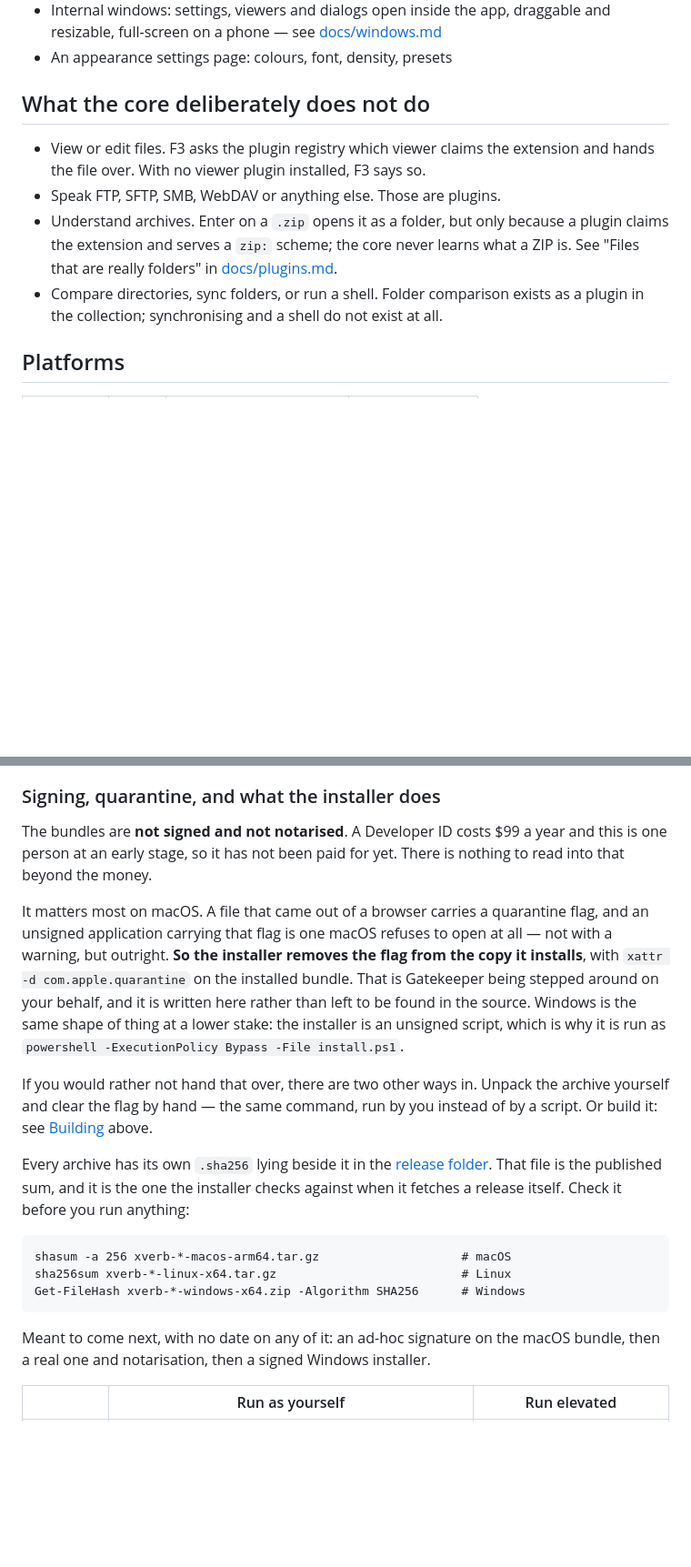
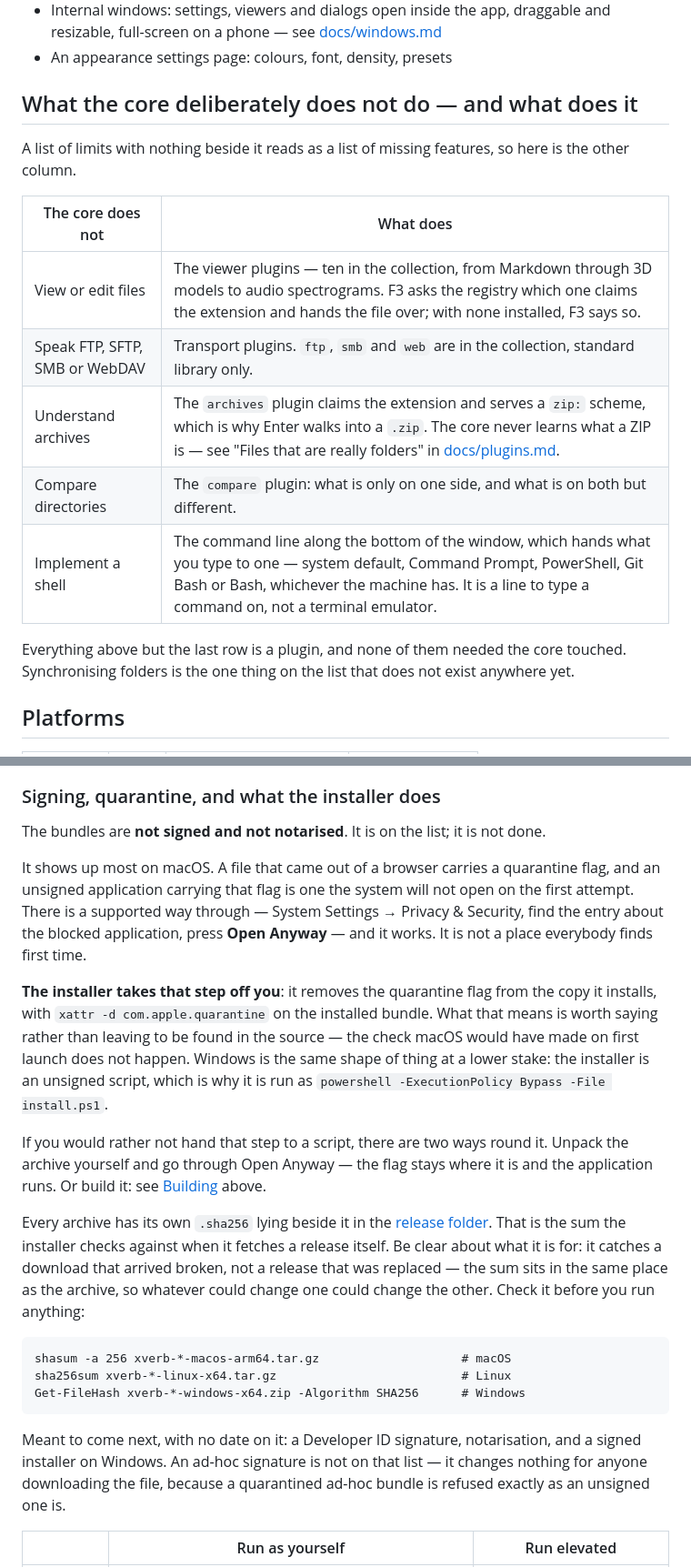
Before and after one commit to xsm909/xverb, a Markdown page: README.md, 2 parts joined by grey strips. Shown at 91% size. Drawn GitHub-style; blank space fills up the shorter version.

Commit message:
The README stops claiming there is no shell, and stops overstating what Gatekeeper does
Three things in here were wrong rather than merely thin, and the first is the
one that would have been found in this repository in a minute.

The core does run a shell. `lib/ui/shell/command_line_bar.dart` and
`lib/core/shell/shell_kind.dart` are in the published source: a Total Commander
style command line with a shell picker — system default, Command Prompt,
PowerShell, Git Bash, Bash — and a console. "Compare directories, sync folders,
or run a shell" put all three in the same sentence, and only synchronising
belongs there.

So the list of what the core deliberately does not do has a second column. A
list of limits with nothing beside it reads as a list of missing features:
somebody who spent an hour with this file came away believing there was no
directory comparison and no command line, which is the opposite of what the
list was for. Every row but the last is a plugin, and the last is the command
line, which is a line to type a command on rather than a terminal emulator —
said in those words so the comparison with a real terminal is not invited.

macOS does not refuse to open an unsigned application outright. System Settings
→ Privacy & Security → Open Anyway is the supported way through, and it has
been the only one since Sequoia took away Control-click. What the installer
does is take that step off the reader, not rescue them from a system that left
no way in, and the paragraph now says which. The reason for there being no
signature is gone with it: the fact belongs here, the budget does not.

The checksum paragraph says what the sum is not for. It catches a download that
arrived broken, not a release that was replaced — it sits in the same place as
the archive.

The ad-hoc signature is off the list of what comes next. Measured on macOS
26.5.2 rather than assumed: a quarantined unsigned bundle is rejected by spctl
and does not run, and the same bundle after `codesign --sign -`, quarantined
again, is rejected and does not run. It would have changed nothing for anyone
downloading a file.

`zip-viewer` has never existed. The folder in the collection is `archives`.

The same wording is on the site, and the plugin collection's README has had the
third copy of the iOS claim taken out of it.

````diff
--- a/README.md
+++ b/README.md
@@ -42,17 +42,22 @@ question — what it does that the one you already have does not — see
   and resizable, full-screen on a phone — see [docs/windows.md](docs/windows.md)
 - An appearance settings page: colours, font, density, presets
 
-## What the core deliberately does not do
+## What the core deliberately does not do — and what does it
 
-- View or edit files. F3 asks the plugin registry which viewer claims the
-  extension and hands the file over. With no viewer plugin installed, F3 says so.
-- Speak FTP, SFTP, SMB, WebDAV or anything else. Those are plugins.
-- Understand archives. Enter on a `.zip` opens it as a folder, but only because
-  a plugin claims the extension and serves a `zip:` scheme; the core never
-  learns what a ZIP is. See "Files that are really folders" in
-  [docs/plugins.md](docs/plugins.md).
-- Compare directories, sync folders, or run a shell. Folder comparison exists
-  as a plugin in the collection; synchronising and a shell do not exist at all.
+A list of limits with nothing beside it reads as a list of missing features, so
+here is the other column.
+
+| The core does not | What does |
+| --- | --- |
+| View or edit files | The viewer plugins — ten in the collection, from Markdown through 3D models to audio spectrograms. F3 asks the registry which one claims the extension and hands the file over; with none installed, F3 says so. |
+| Speak FTP, SFTP, SMB or WebDAV | Transport plugins. `ftp`, `smb` and `web` are in the collection, standard library only. |
+| Understand archives | The `archives` plugin claims the extension and serves a `zip:` scheme, which is why Enter walks into a `.zip`. The core never learns what a ZIP is — see "Files that are really folders" in [docs/plugins.md](docs/plugins.md). |
+| Compare directories | The `compare` plugin: what is only on one side, and what is on both but different. |
+| Implement a shell | The command line along the bottom of the window, which hands what you type to one — system default, Command Prompt, PowerShell, Git Bash or Bash, whichever the machine has. It is a line to type a command on, not a terminal emulator. |
+
+Everything above but the last row is a plugin, and none of them needed the core
+touched. Synchronising folders is the one thing on the list that does not exist
+anywhere yet.
 
 ## Platforms
 
@@ -137,28 +142,36 @@ against its published sum.
 
 ### Signing, quarantine, and what the installer does
 
-The bundles are **not signed and not notarised**. A Developer ID costs $99 a
-year and this is one person at an early stage, so it has not been paid for yet.
-There is nothing to read into that beyond the money.
+The bundles are **not signed and not notarised**. It is on the list; it is not
+done.
 
-It matters most on macOS. A file that came out of a browser carries a
-quarantine flag, and an unsigned application carrying that flag is one macOS
-refuses to open at all — not with a warning, but outright. **So the installer
-removes the flag from the copy it installs**, with
-`xattr -d com.apple.quarantine` on the installed bundle. That is Gatekeeper
-being stepped around on your behalf, and it is written here rather than left to
-be found in the source. Windows is the same shape of thing at a lower stake:
-the installer is an unsigned script, which is why it is run as
+It shows up most on macOS. A file that came out of a browser carries a
+quarantine flag, and an unsigned application carrying that flag is one the
+system will not open on the first attempt. There is a supported way through —
+System Settings → Privacy & Security, find the entry about the blocked
+application, press **Open Anyway** — and it works. It is not a place everybody
+finds first time.
+
+**The installer takes that step off you**: it removes the quarantine flag from
+the copy it installs, with `xattr -d com.apple.quarantine` on the installed
+bundle. What that means is worth saying rather than leaving to be found in the
+source — the check macOS would have made on first launch does not happen.
+Windows is the same shape of thing at a lower stake: the installer is an
+unsigned script, which is why it is run as
 `powershell -ExecutionPolicy Bypass -File install.ps1`.
 
-If you would rather not hand that over, there are two other ways in. Unpack the
-archive yourself and clear the flag by hand — the same command, run by you
-instead of by a script. Or build it: see [Building](#building) above.
+If you would rather not hand that step to a script, there are two ways round
+it. Unpack the archive yourself and go through Open Anyway — the flag stays
+where it is and the application runs. Or build it: see [Building](#building)
+above.
 
 Every archive has its own `.sha256` lying beside it in the
 [release folder](https://github.com/xsm909/xverb-release/tree/main/release).
-That file is the published sum, and it is the one the installer checks against
-when it fetches a release itself. Check it before you run anything:
+That is the sum the installer checks against when it fetches a release itself.
+Be clear about what it is for: it catches a download that arrived broken, not a
+release that was replaced — the sum sits in the same place as the archive, so
+whatever could change one could change the other. Check it before you run
+anything:
 
 ```
 shasum -a 256 xverb-*-macos-arm64.tar.gz                    # macOS
@@ -166,8 +179,10 @@ sha256sum xverb-*-linux-x64.tar.gz                          # Linux
 Get-FileHash xverb-*-windows-x64.zip -Algorithm SHA256      # Windows
 ```
 
-Meant to come next, with no date on any of it: an ad-hoc signature on the macOS
-bundle, then a real one and notarisation, then a signed Windows installer.
+Meant to come next, with no date on it: a Developer ID signature, notarisation,
+and a signed installer on Windows. An ad-hoc signature is not on that list — it
+changes nothing for anyone downloading the file, because a quarantined ad-hoc
+bundle is refused exactly as an unsigned one is.
 
 | | Run as yourself | Run elevated |
 | --- | --- | --- |
````
Also changed, not shown: other parts of README.md (+2 -2 lines).
